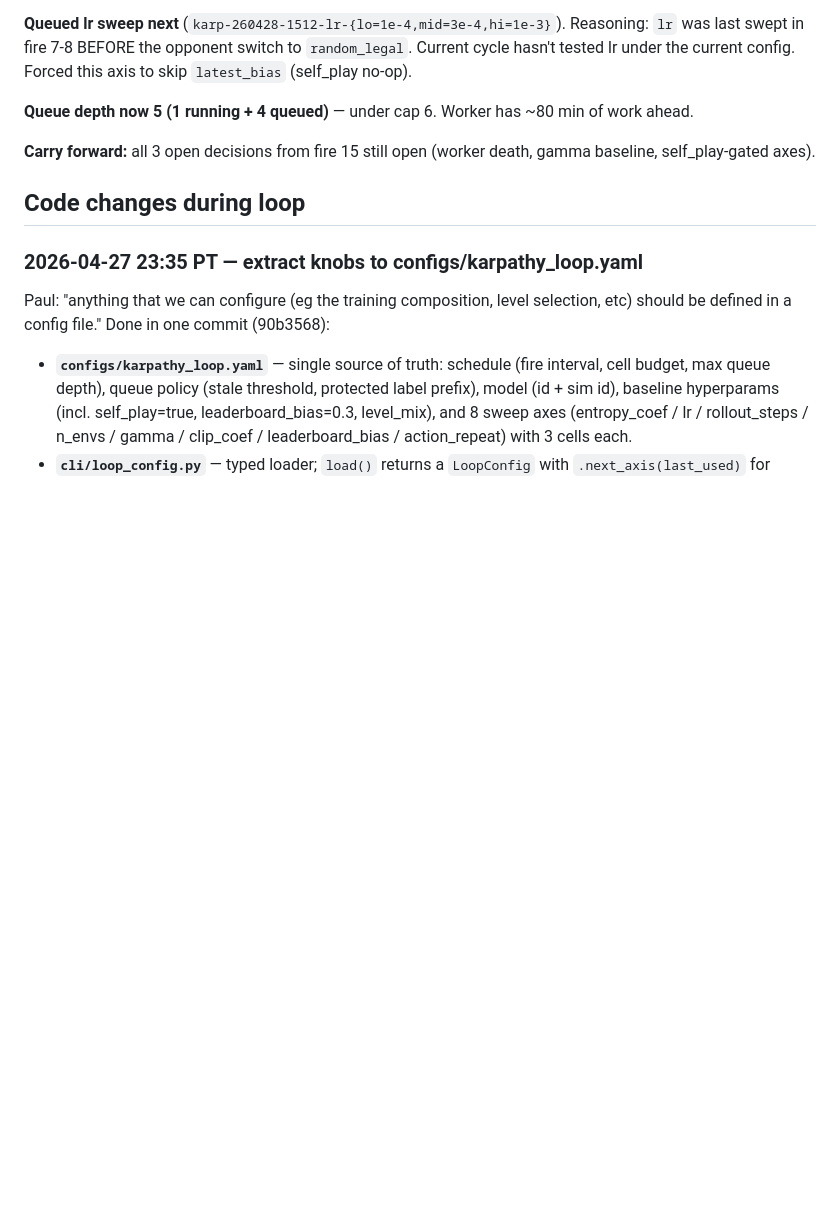
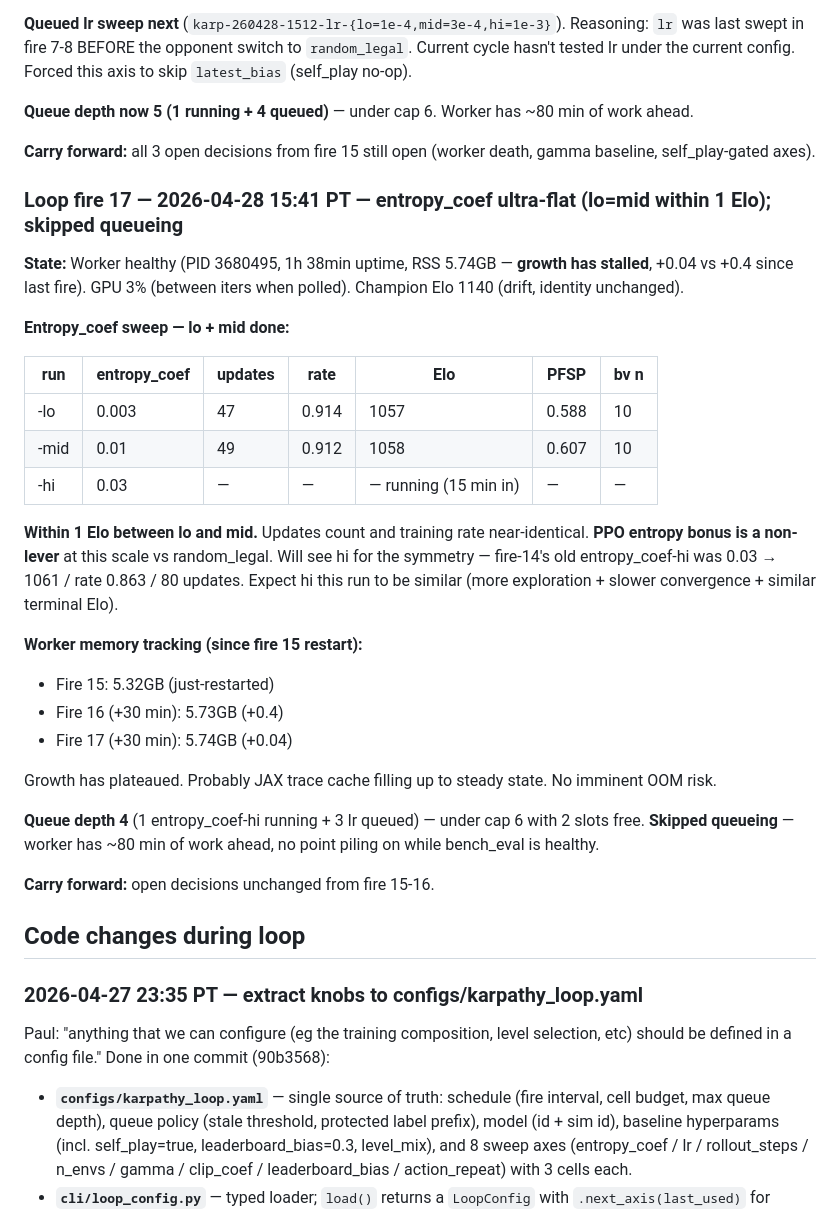
Before and after one commit to PaulMacMADEit/mushroom-wars-v2, a Markdown page: KARPATHY_LOG.md, the part around the change. Rendered like a GitHub page; blank space fills up the shorter version.

Commit message:
Loop fire 17: entropy_coef ultra-flat (lo=mid within 1 Elo); worker mem growth plateaued
entropy_coef-lo (1057) and -mid (1058) within 1 Elo with near-identical
update counts and rates — PPO entropy bonus is a non-lever vs
random_legal at this scale. Worker memory tracking: 5.32 → 5.73 → 5.74
GB across 3 fires; growth has plateaued (JAX cache hit steady state).
Queue 4/6 — skipped queueing.

```diff
--- a/KARPATHY_LOG.md
+++ b/KARPATHY_LOG.md
@@ -664,6 +664,40 @@ config. Forced this axis to skip `latest_bias` (self_play no-op).
 **Carry forward:** all 3 open decisions from fire 15 still open
 (worker death, gamma baseline, self_play-gated axes).
 
+### Loop fire 17 — 2026-04-28 15:41 PT — entropy_coef ultra-flat (lo=mid within 1 Elo); skipped queueing
+
+**State:** Worker healthy (PID 3680495, 1h 38min uptime, RSS 5.74GB —
+**growth has stalled**, +0.04 vs +0.4 since last fire). GPU 3% (between
+iters when polled). Champion Elo 1140 (drift, identity unchanged).
+
+**Entropy_coef sweep — lo + mid done:**
+
+| run | entropy_coef | updates | rate | Elo | PFSP | bv n |
+|---|---|---|---|---|---|---|
+| -lo  | 0.003 | 47 | 0.914 | 1057 | 0.588 | 10 |
+| -mid | 0.01  | 49 | 0.912 | 1058 | 0.607 | 10 |
+| -hi  | 0.03  | — | — | — running (15 min in) | — | — |
+
+**Within 1 Elo between lo and mid.** Updates count and training rate
+near-identical. **PPO entropy bonus is a non-lever** at this scale vs
+random_legal. Will see hi for the symmetry — fire-14's old entropy_coef-hi
+was 0.03 → 1061 / rate 0.863 / 80 updates. Expect hi this run to be
+similar (more exploration + slower convergence + similar terminal Elo).
+
+**Worker memory tracking (since fire 15 restart):**
+- Fire 15: 5.32GB (just-restarted)
+- Fire 16 (+30 min): 5.73GB (+0.4)
+- Fire 17 (+30 min): 5.74GB (+0.04)
+
+Growth has plateaued. Probably JAX trace cache filling up to steady
+state. No imminent OOM risk.
+
+**Queue depth 4** (1 entropy_coef-hi running + 3 lr queued) — under cap
+6 with 2 slots free. **Skipped queueing** — worker has ~80 min of work
+ahead, no point piling on while bench_eval is healthy.
+
+**Carry forward:** open decisions unchanged from fire 15-16.
+
 ## Code changes during loop
 
 ### 2026-04-27 23:35 PT — extract knobs to configs/karpathy_loop.yaml
```
